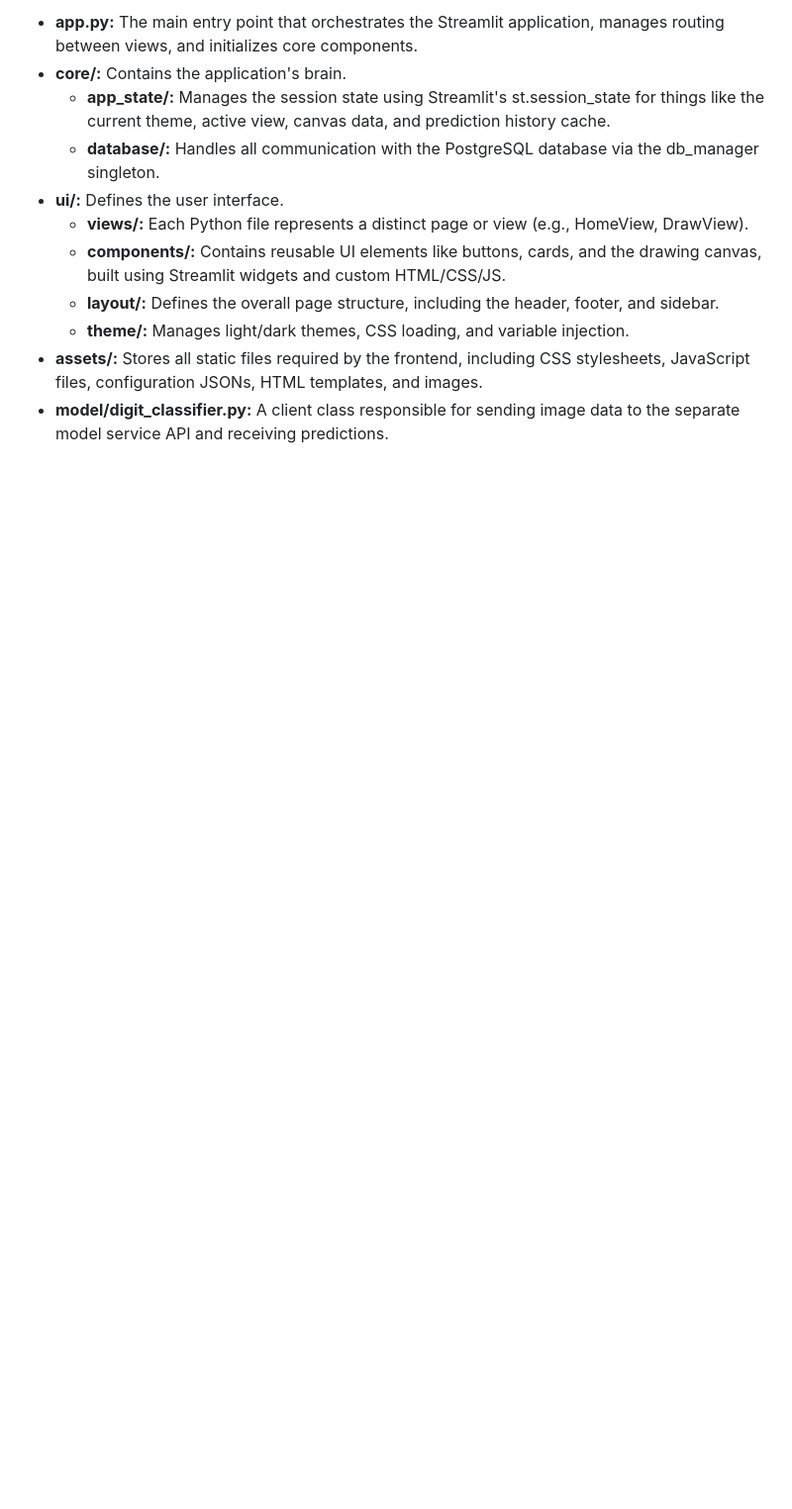
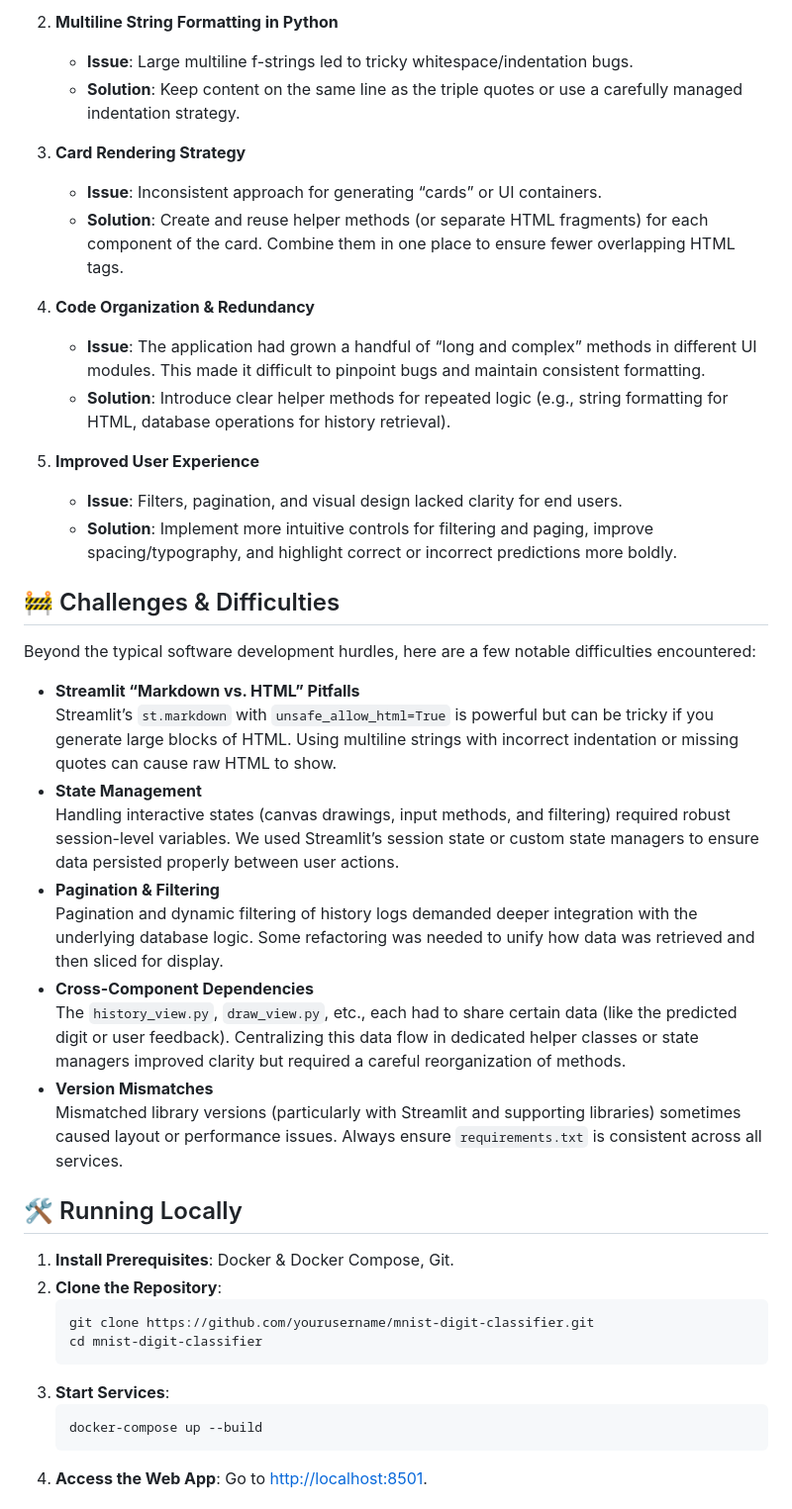
Before and after one commit to YuriiOks/mnist-digit-classifier, a Markdown page: web/README.md, the part around the change printed below. Shown: that part at 99% size. Drawn GitHub-style; blank space fills up the shorter version.

````diff
--- a/web/README.md
+++ b/web/README.md
@@ -82,12 +99,46 @@ docker-compose up --build -d web
 
-*   **app.py:** The main entry point that orchestrates the Streamlit application, manages routing between views, and initializes core components.
-*   **core/:** Contains the application's brain.
-    *   **app_state/:** Manages the session state using Streamlit's st.session_state for things like the current theme, active view, canvas data, and prediction history cache.
-    *   **database/:** Handles all communication with the PostgreSQL database via the db_manager singleton.
-*   **ui/:** Defines the user interface.
-    *   **views/:** Each Python file represents a distinct page or view (e.g., HomeView, DrawView).
-    *   **components/:** Contains reusable UI elements like buttons, cards, and the drawing canvas, built using Streamlit widgets and custom HTML/CSS/JS.
-    *   **layout/:** Defines the overall page structure, including the header, footer, and sidebar.
-    *   **theme/:** Manages light/dark themes, CSS loading, and variable injection.
-*   **assets/:** Stores all static files required by the frontend, including CSS stylesheets, JavaScript files, configuration JSONs, HTML templates, and images.
-*   **model/digit_classifier.py:** A client class responsible for sending image data to the separate model service API and receiving predictions.
+2. **Multiline String Formatting in Python**
+   - **Issue**: Large multiline f-strings led to tricky whitespace/indentation bugs.
+   - **Solution**: Keep content on the same line as the triple quotes or use a carefully managed indentation strategy.
+
+3. **Card Rendering Strategy**
+   - **Issue**: Inconsistent approach for generating “cards” or UI containers.
+   - **Solution**: Create and reuse helper methods (or separate HTML fragments) for each component of the card. Combine them in one place to ensure fewer overlapping HTML tags.
+
+4. **Code Organization & Redundancy**
+   - **Issue**: The application had grown a handful of “long and complex” methods in different UI modules. This made it difficult to pinpoint bugs and maintain consistent formatting.
+   - **Solution**: Introduce clear helper methods for repeated logic (e.g., string formatting for HTML, database operations for history retrieval).
+
+5. **Improved User Experience**
+   - **Issue**: Filters, pagination, and visual design lacked clarity for end users.
+   - **Solution**: Implement more intuitive controls for filtering and paging, improve spacing/typography, and highlight correct or incorrect predictions more boldly.
+
+## 🚧 Challenges & Difficulties
+
+Beyond the typical software development hurdles, here are a few notable difficulties encountered:
+
+- **Streamlit “Markdown vs. HTML” Pitfalls**
+  Streamlit’s `st.markdown` with `unsafe_allow_html=True` is powerful but can be tricky if you generate large blocks of HTML. Using multiline strings with incorrect indentation or missing quotes can cause raw HTML to show.
+- **State Management**
+  Handling interactive states (canvas drawings, input methods, and filtering) required robust session-level variables. We used Streamlit’s session state or custom state managers to ensure data persisted properly between user actions.
+- **Pagination & Filtering**
+  Pagination and dynamic filtering of history logs demanded deeper integration with the underlying database logic. Some refactoring was needed to unify how data was retrieved and then sliced for display.
+- **Cross-Component Dependencies**
+  The `history_view.py`, `draw_view.py`, etc., each had to share certain data (like the predicted digit or user feedback). Centralizing this data flow in dedicated helper classes or state managers improved clarity but required a careful reorganization of methods.
+- **Version Mismatches**
+  Mismatched library versions (particularly with Streamlit and supporting libraries) sometimes caused layout or performance issues. Always ensure `requirements.txt` is consistent across all services.
+
+## 🛠️ Running Locally
+
+1. **Install Prerequisites**: Docker & Docker Compose, Git.
+2. **Clone the Repository**:
+   ```bash
+   git clone https://github.com/yourusername/mnist-digit-classifier.git
+   cd mnist-digit-classifier
+   ```
+3. **Start Services**:
+   ```bash
+   docker-compose up --build
+   ```
+4. **Access the Web App**: Go to [http://localhost:8501](http://localhost:8501).
+
````
Also changed, not shown: other parts of web/README.md (+61 -29 lines).
